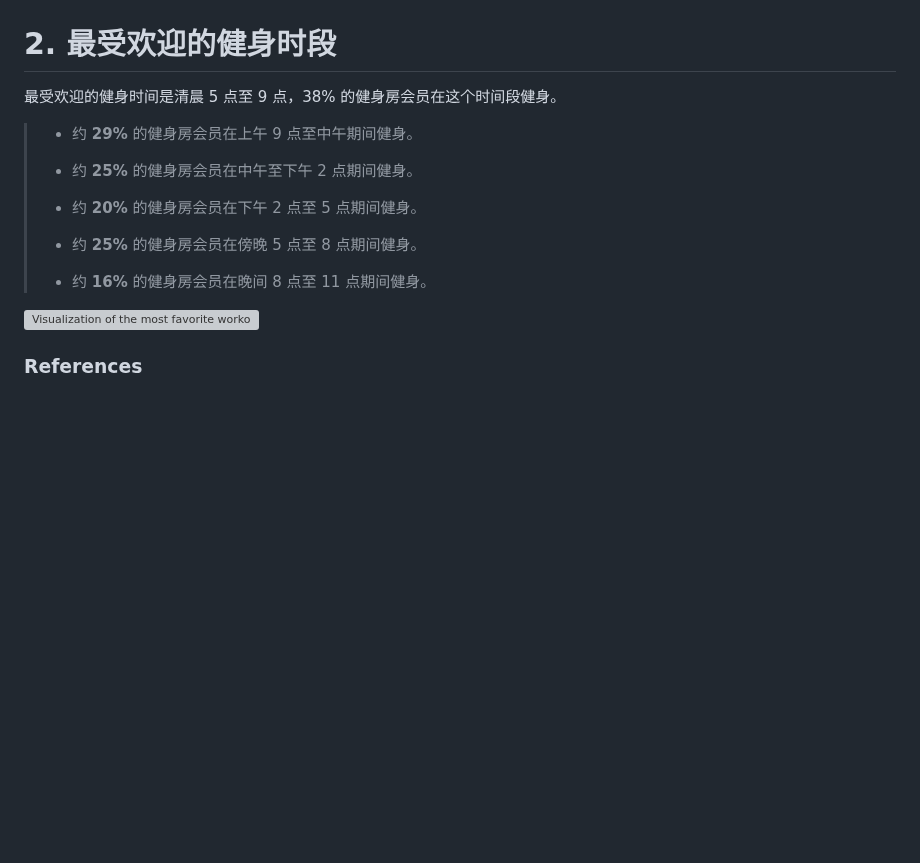
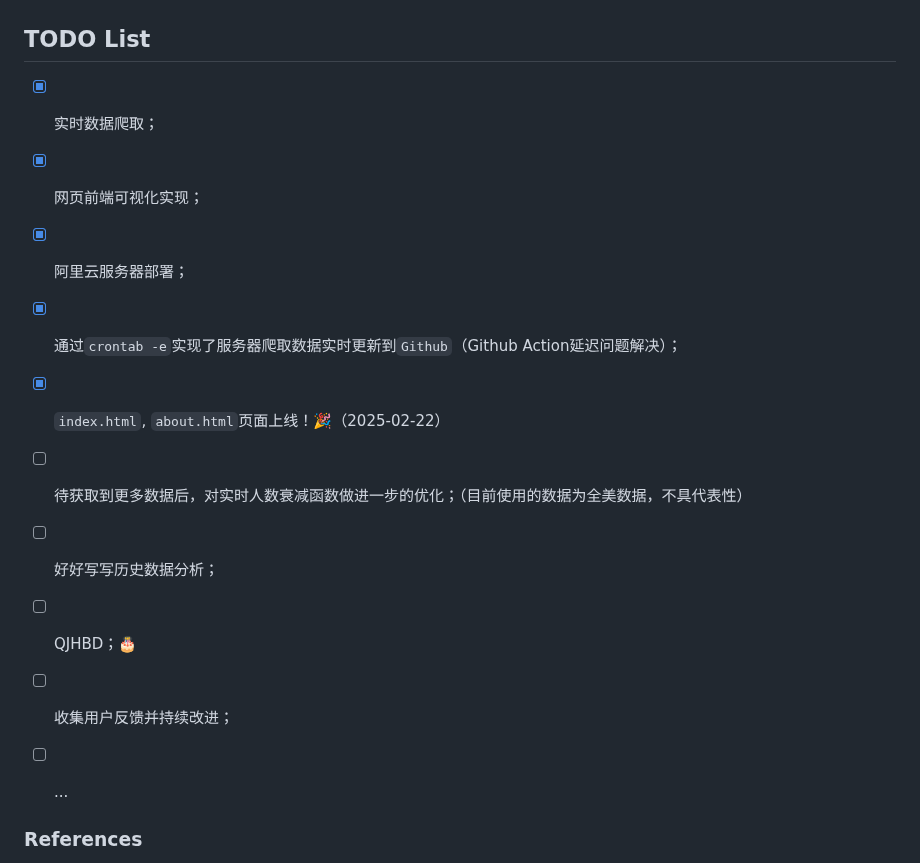
Before and after one commit to CharmingZh/IsItBusy, a Markdown page: README.md, the part around one of its changes. Rendered like a GitHub page; blank space fills up the shorter version; grey boxes are pictures that could not be loaded.

```diff
--- a/README.md
+++ b/README.md
@@ -64,23 +85,18 @@
   <img src="docs/output_images/16_sundays_by_year.png" alt="图片1" style="width: 49%; margin-right: 1%;">
 </div>
 
-# 2. 最受欢迎的健身时段
+## TODO List
 
-最受欢迎的健身时间是清晨 5 点至 9 点，38% 的健身房会员在这个时间段健身。
-
-> - 约 **29%** 的健身房会员在上午 9 点至中午期间健身。
->
-> - 约 **25%** 的健身房会员在中午至下午 2 点期间健身。
->
-> - 约 **20%** 的健身房会员在下午 2 点至 5 点期间健身。
->
-> - 约 **25%** 的健身房会员在傍晚 5 点至 8 点期间健身。
->
-> - 约 **16%** 的健身房会员在晚间 8 点至 11 点期间健身。
-
-<div style="text-align: center;">
-<img src="docs/pic/workout_time_intervals.png" alt="Visualization of the most favorite workout time." style="width:75%;" />
-</div>
+- [x] 实时数据爬取；
+- [x] 网页前端可视化实现；
+- [x] 阿里云服务器部署；
+- [x] 通过`crontab -e`实现了服务器爬取数据实时更新到`Github`（Github Action延迟问题解决）；
+- [x] `index.html`, `about.html`页面上线！🎉（2025-02-22）
+- [ ] 待获取到更多数据后，对实时人数衰减函数做进一步的优化；（目前使用的数据为全美数据，不具代表性）
+- [ ] 好好写写历史数据分析；
+- [ ] QJHBD；🎂
+- [ ] 收集用户反馈并持续改进；
+- [ ] ...
 
 
 ### References
```
Also changed, not shown: other parts of README.md (+26 -5 lines).
